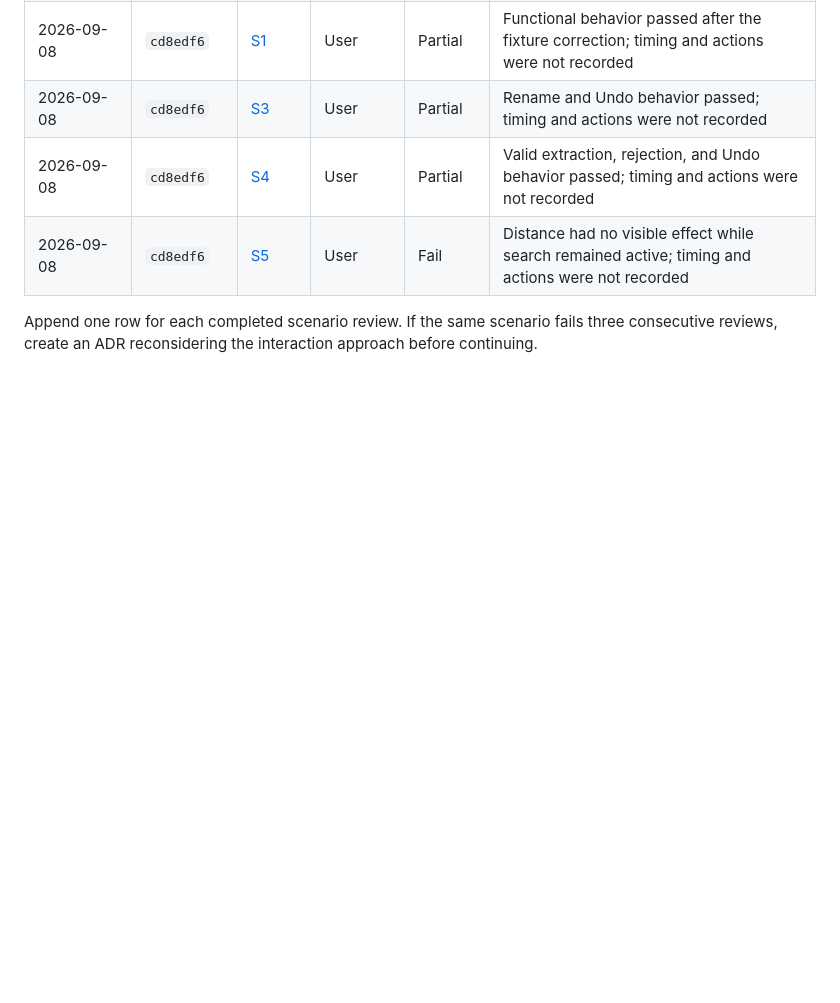
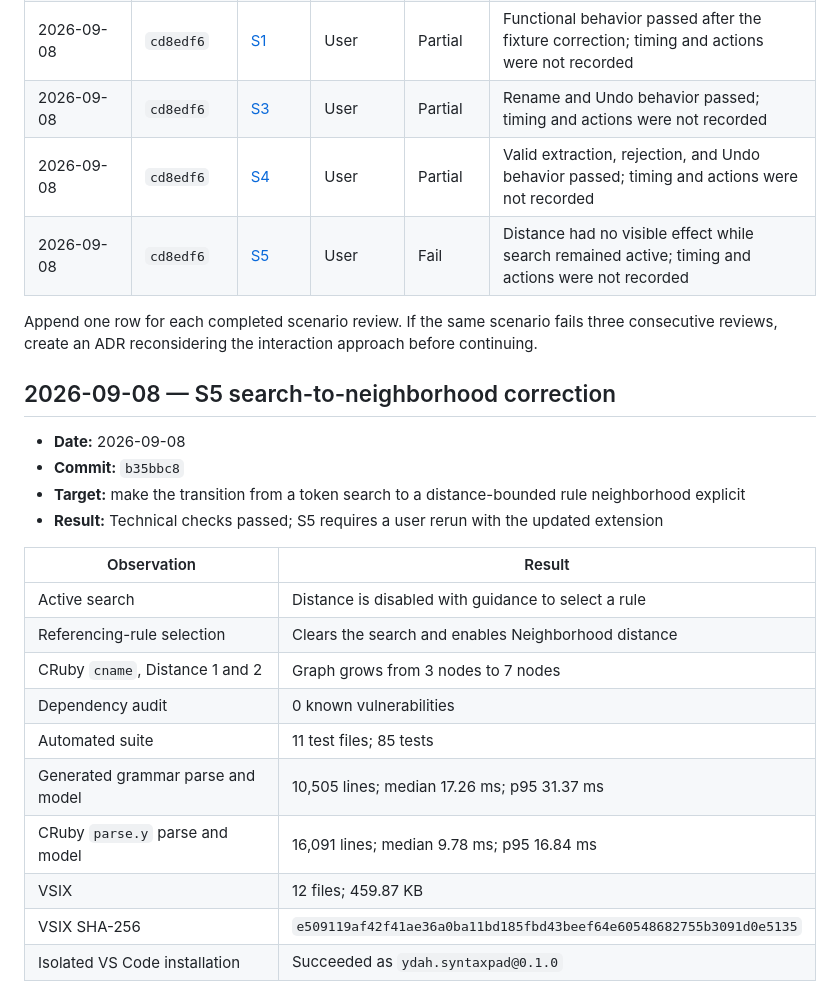
Before and after one commit to ydah/syntaxpad, a Markdown page: docs/quality/records.md, the part around the change. Rendered like a GitHub page; blank space fills up the shorter version.

Commit message:
Record corrected S5 release verification

```diff
--- a/docs/quality/records.md
+++ b/docs/quality/records.md
@@ -196,3 +196,24 @@ transition before release.
 
 Append one row for each completed scenario review. If the same scenario fails three consecutive
 reviews, create an ADR reconsidering the interaction approach before continuing.
+
+## 2026-09-08 — S5 search-to-neighborhood correction
+
+- **Date:** 2026-09-08
+- **Commit:** `b35bbc8`
+- **Target:** make the transition from a token search to a distance-bounded rule neighborhood
+  explicit
+- **Result:** Technical checks passed; S5 requires a user rerun with the updated extension
+
+| Observation                       | Result                                                             |
+| --------------------------------- | ------------------------------------------------------------------ |
+| Active search                     | Distance is disabled with guidance to select a rule                |
+| Referencing-rule selection        | Clears the search and enables Neighborhood distance                |
+| CRuby `cname`, Distance 1 and 2   | Graph grows from 3 nodes to 7 nodes                                |
+| Dependency audit                  | 0 known vulnerabilities                                            |
+| Automated suite                   | 11 test files; 85 tests                                            |
+| Generated grammar parse and model | 10,505 lines; median 17.26 ms; p95 31.37 ms                        |
+| CRuby `parse.y` parse and model   | 16,091 lines; median 9.78 ms; p95 16.84 ms                         |
+| VSIX                              | 12 files; 459.87 KB                                                |
+| VSIX SHA-256                      | `e509119af42f41ae36a0ba11bd185fbd43beef64e60548682755b3091d0e5135` |
+| Isolated VS Code installation     | Succeeded as `ydah.syntaxpad@0.1.0`                                |
```
